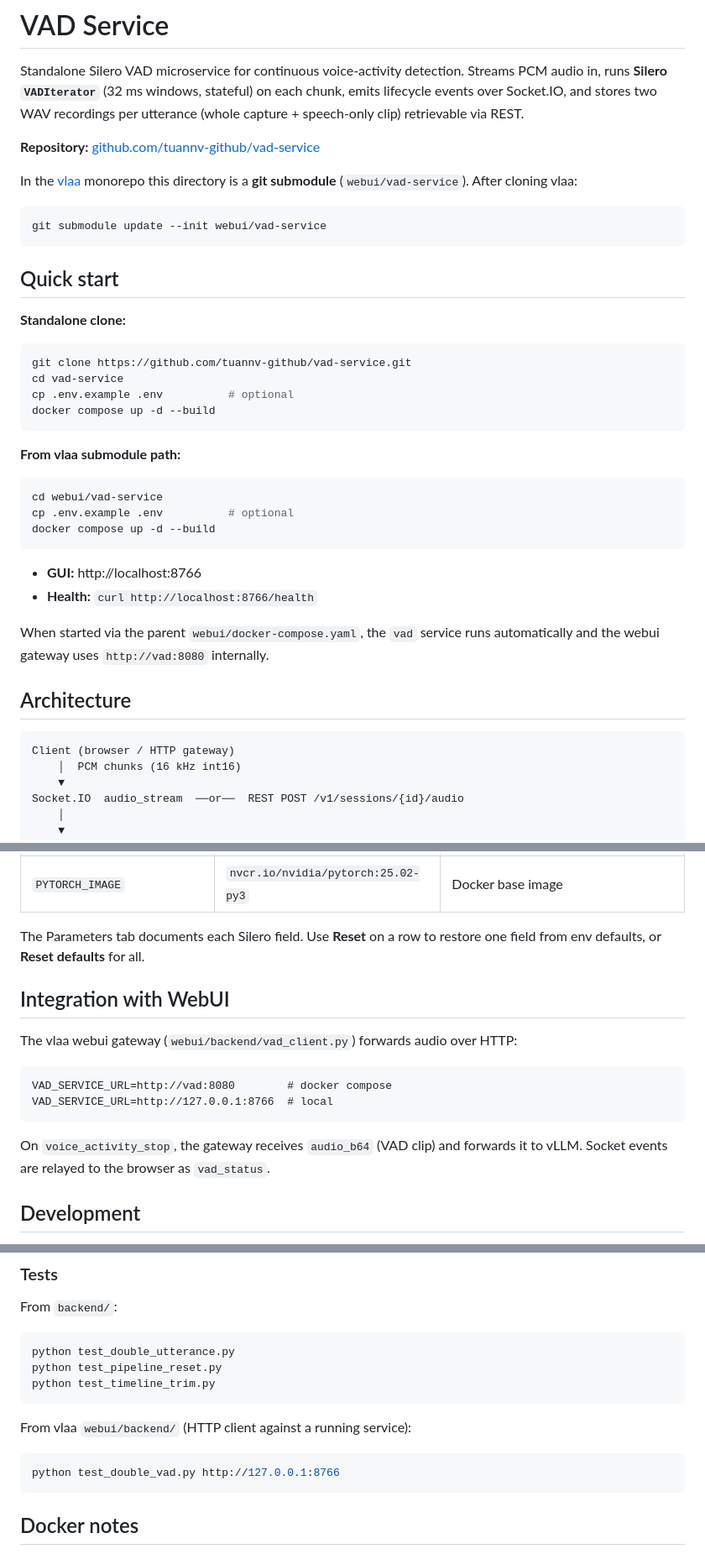
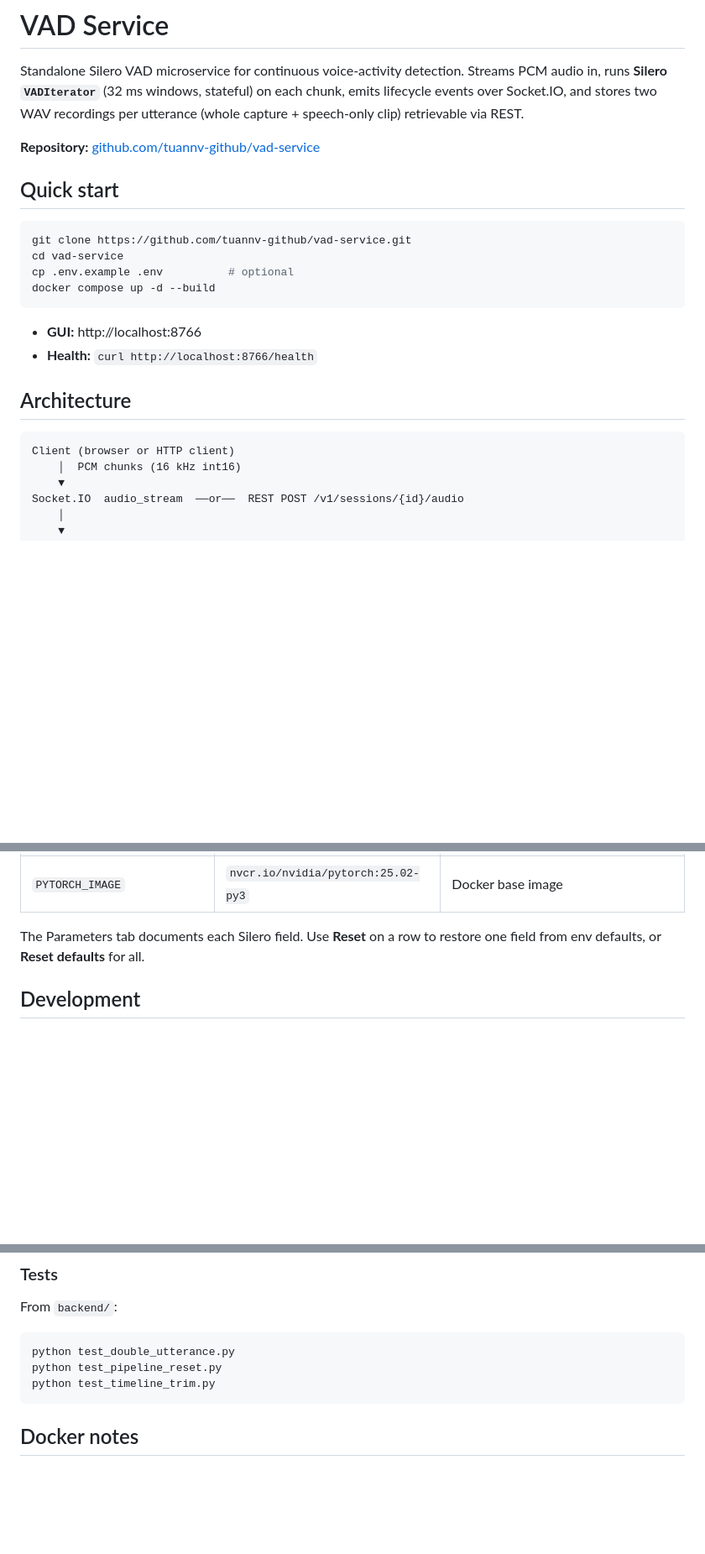
Before and after one commit to tuannv-github/vad-service, a Markdown page: readme.md, 3 parts joined by grey strips. Shown at 84% size. GitHub-like rendering; blank space fills up the shorter version.

Commit message:
Remove WebUI integration docs from readme.
Treat vad-service as a standalone project with no vlaa or webui references.

Co-authored-by: Cursor <cursoragent@cursor.com>

````diff
--- a/readme.md
+++ b/readme.md
@@ -4,15 +4,7 @@ Standalone Silero VAD microservice for continuous voice-activity detection. Stre
 
 **Repository:** [github.com/tuannv-github/vad-service](https://github.com/tuannv-github/vad-service)
 
-In the [vlaa](https://github.com/tuannv-github/vlaa) monorepo this directory is a **git submodule** (`webui/vad-service`). After cloning vlaa:
-
-```bash
-git submodule update --init webui/vad-service
-```
-
 ## Quick start
-
-**Standalone clone:**
 
 ```bash
 git clone https://github.com/tuannv-github/vad-service.git
@@ -21,23 +13,13 @@ cp .env.example .env          # optional
 docker compose up -d --build
 ```
 
-**From vlaa submodule path:**
-
-```bash
-cd webui/vad-service
-cp .env.example .env          # optional
-docker compose up -d --build
-```
-
 - **GUI:** http://localhost:8766
 - **Health:** `curl http://localhost:8766/health`
-
-When started via the parent `webui/docker-compose.yaml`, the `vad` service runs automatically and the webui gateway uses `http://vad:8080` internally.
 
 ## Architecture
 
 ```
-Client (browser / HTTP gateway)
+Client (browser or HTTP client)
     │  PCM chunks (16 kHz int16)
     ▼
 Socket.IO  audio_stream  ──or──  REST POST /v1/sessions/{id}/audio
@@ -298,17 +280,6 @@ Copy `.env.example` → `.env`. GUI and `PUT /api/config` write to `VAD_SETTINGS
 
 The Parameters tab documents each Silero field. Use **Reset** on a row to restore one field from env defaults, or **Reset defaults** for all.
 
-## Integration with WebUI
-
-The vlaa webui gateway (`webui/backend/vad_client.py`) forwards audio over HTTP:
-
-```
-VAD_SERVICE_URL=http://vad:8080        # docker compose
-VAD_SERVICE_URL=http://127.0.0.1:8766  # local
-```
-
-On `voice_activity_stop`, the gateway receives `audio_b64` (VAD clip) and forwards it to vLLM. Socket events are relayed to the browser as `vad_status`.
-
 ## Development
 
 `docker-compose.yaml` bind-mounts `./backend`, `./frontend`, and `./data`. **Frontend** changes only need a browser refresh; **backend** `.py` changes need reload enabled.
@@ -337,12 +308,6 @@ python test_pipeline_reset.py
 python test_timeline_trim.py
 ```
 
-From vlaa `webui/backend/` (HTTP client against a running service):
-
-```bash
-python test_double_vad.py http://127.0.0.1:8766
-```
-
 ## Docker notes
 
 - Requires **NVIDIA GPU** + [Container Toolkit](https://docs.nvidia.com/datacenter/cloud-native/container-toolkit/latest/install-guide.html).
````
Also changed, not shown: other parts of readme.md (+3 -3 lines).
